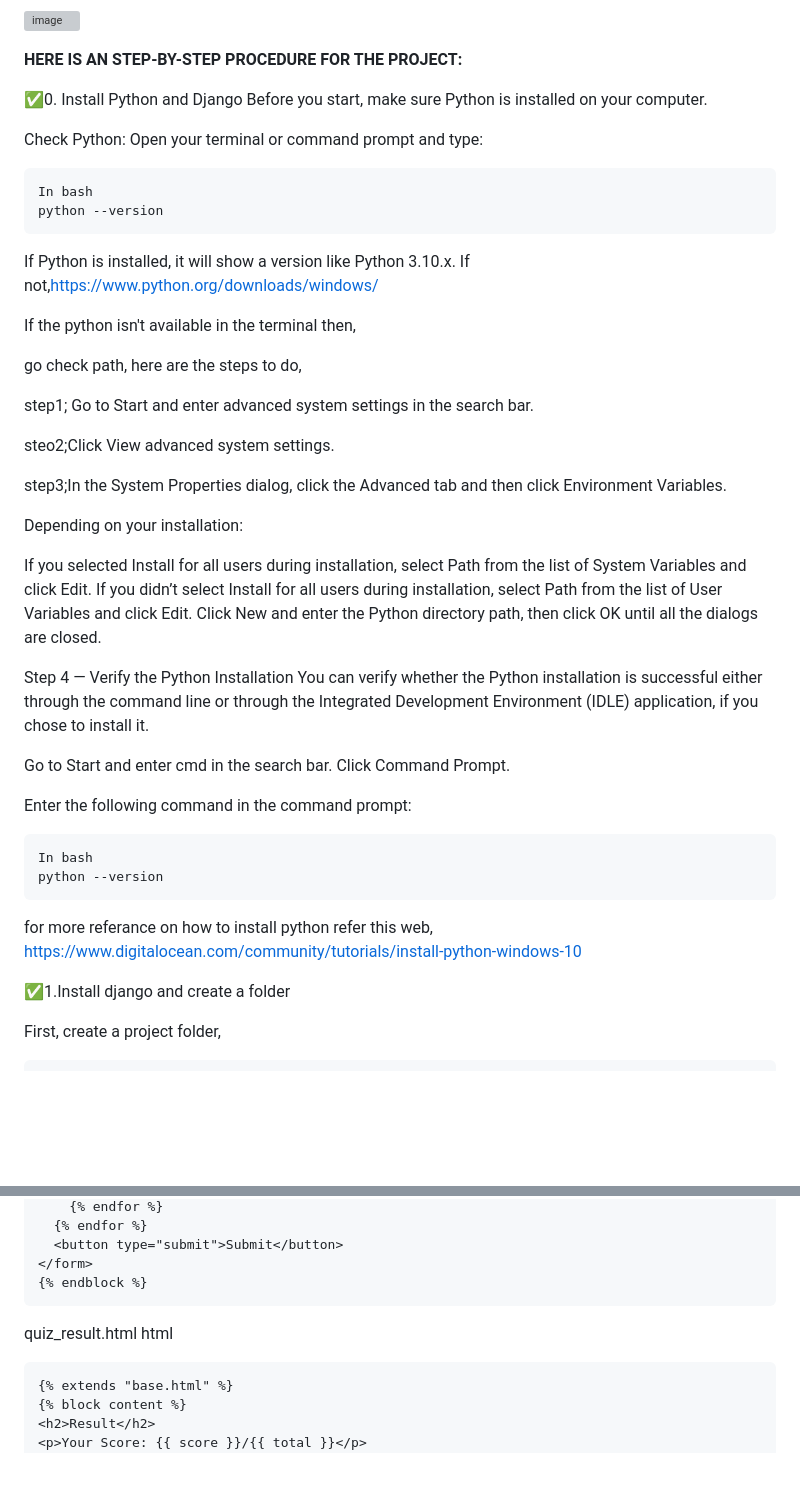
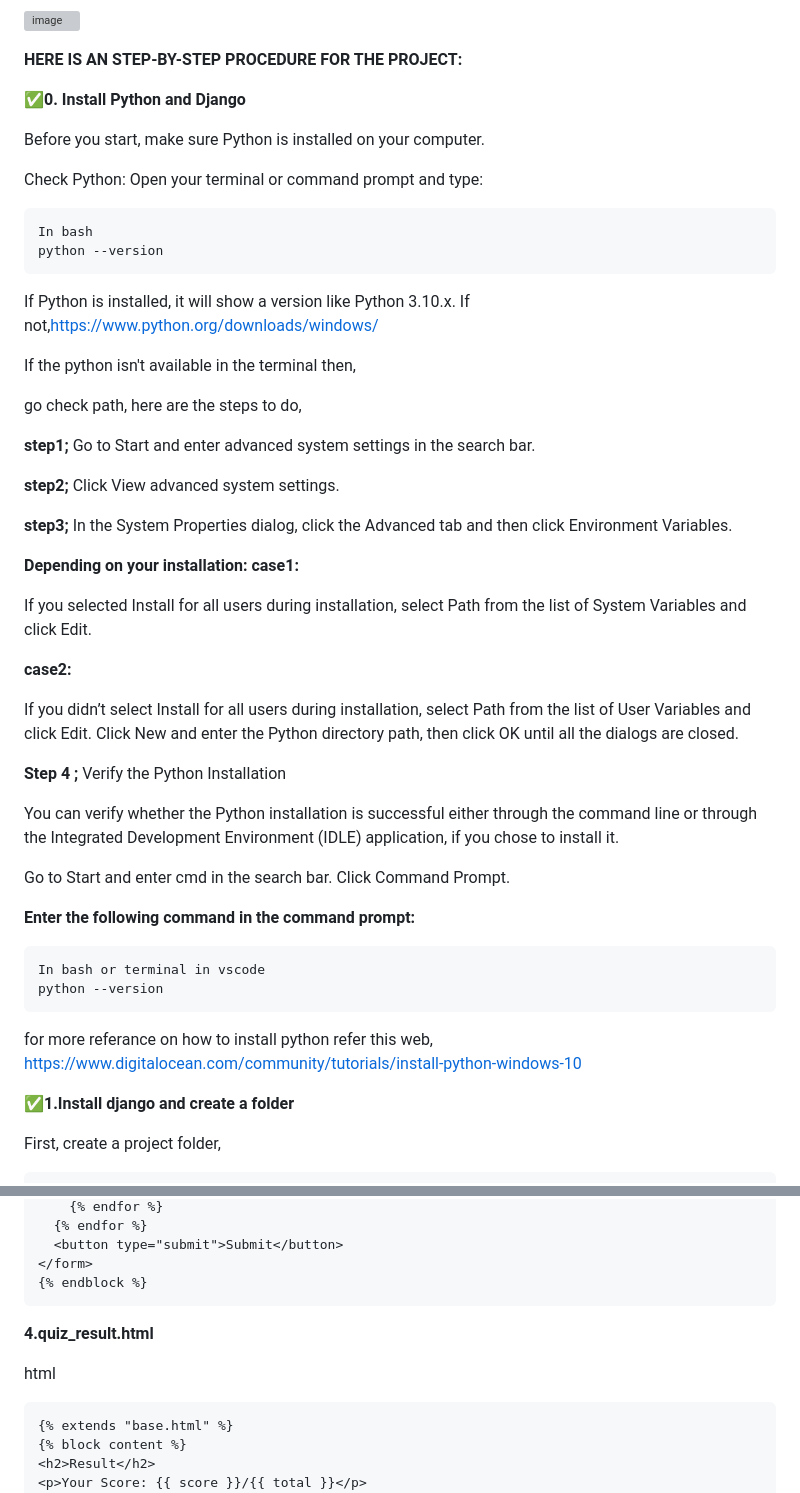
Before and after one commit to deenamanick/python_projects, a Markdown page: djanjo/basics.md, 2 parts joined by grey strips. GitHub-like rendering; blank space fills up the shorter version; grey boxes are pictures that could not be loaded.

````diff
--- a/djanjo/basics.md
+++ b/djanjo/basics.md
@@ -80,7 +94,9 @@ Modular architecture using multiple Django apps
 
 **HERE IS AN STEP-BY-STEP PROCEDURE FOR THE PROJECT:**
 
-✅0. Install Python and Django
+
+**✅0. Install Python and Django**
+
 Before you start, make sure Python is installed on your computer.
 
 Check Python:
@@ -96,31 +112,39 @@ If the python isn't available in the terminal then,
 
 go check path, here are the steps to do,
 
-step1; Go to Start and enter advanced system settings in the search bar.
+**step1;** Go to Start and enter advanced system settings in the search bar.
 
-steo2;Click View advanced system settings.
+**step2;** Click View advanced system settings.
 
-step3;In the System Properties dialog, click the Advanced tab and then click Environment Variables.
+**step3;** In the System Properties dialog, click the Advanced tab and then click Environment Variables.
 
-Depending on your installation:
+**Depending on your installation:**
+**case1:**
 
 If you selected Install for all users during installation, select Path from the list of System Variables and click Edit.
+
+**case2:**
+
+
 If you didn’t select Install for all users during installation, select Path from the list of User Variables and click Edit.
 Click New and enter the Python directory path, then click OK until all the dialogs are closed.
 
-Step 4 — Verify the Python Installation
+**Step 4 ;** Verify the Python Installation
+
+
 You can verify whether the Python installation is successful either through the command line or through the Integrated Development Environment (IDLE) application, if you chose to install it.
 
 Go to Start and enter cmd in the search bar. Click Command Prompt.
 
-Enter the following command in the command prompt:
+**Enter the following command in the command prompt:**
+
 ```
-In bash
+In bash or terminal in vscode
 python --version
 ```
 for more referance on how to install python refer this web, https://www.digitalocean.com/community/tutorials/install-python-windows-10
 
-✅1.Install django and create a folder
+**✅1.Install django and create a folder**
 
 First, create a project folder,
 ```
@@ -652,8 +682,8 @@ html
 {% endblock %}
 ```
 
+**4.quiz_result.html**
 
-quiz_result.html
 html
 ```
 {% extends "base.html" %}
````
Also changed, not shown: other parts of djanjo/basics.md (+104 -84 lines).
